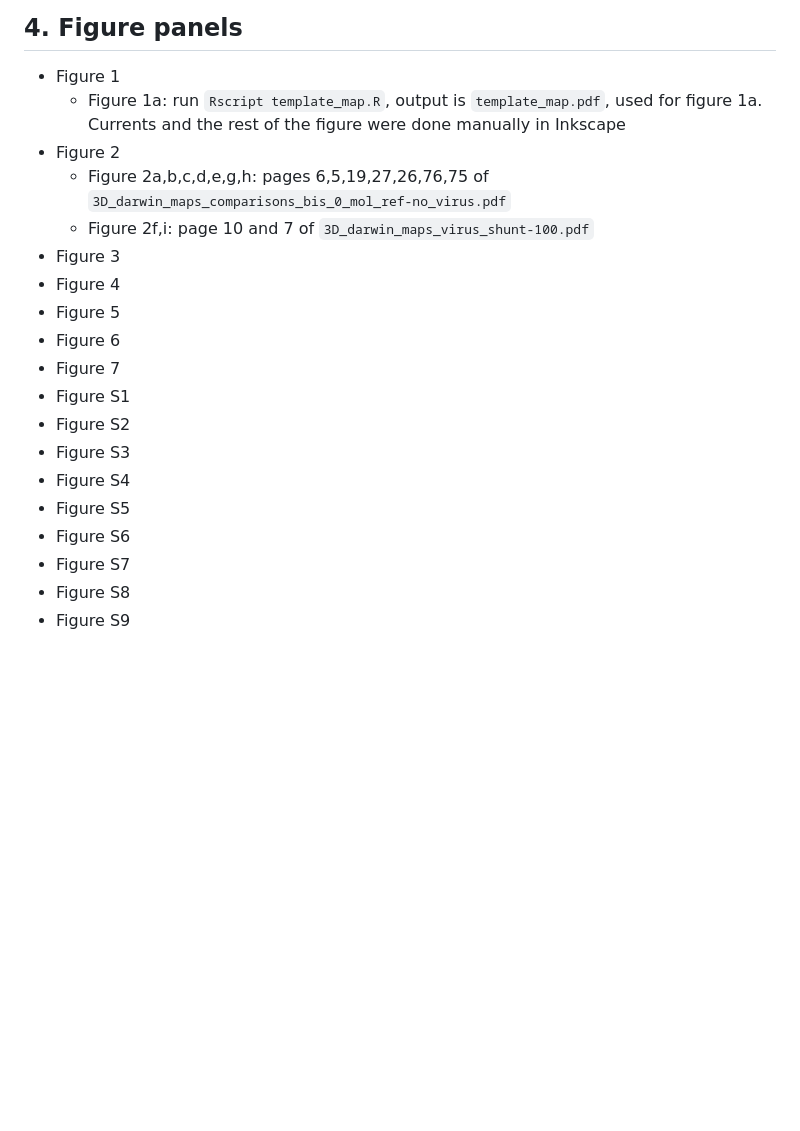
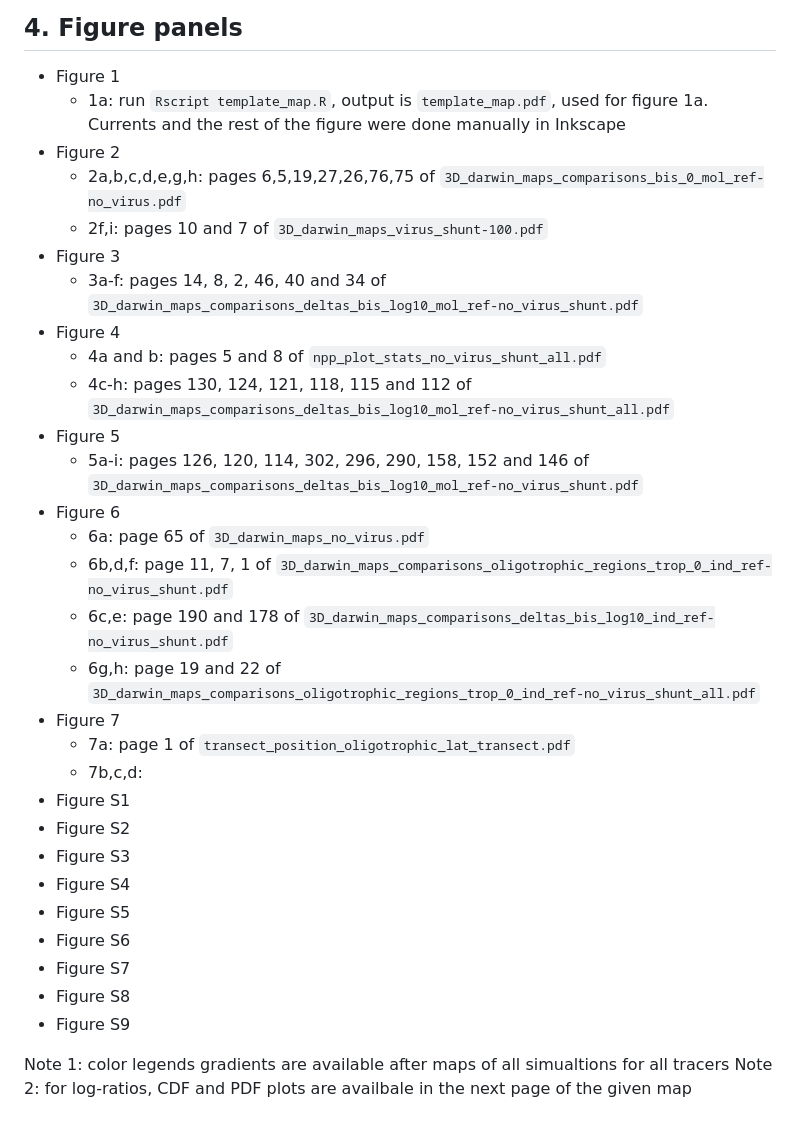
Before and after one commit to PaulFremont3/vDarwin_Prochlorococcus, a Markdown page: Post_processing/README.md, the part around the change. Rendered like a GitHub page; blank space fills up the shorter version.

```diff
--- a/Post_processing/README.md
+++ b/Post_processing/README.md
@@ -40,15 +40,25 @@ For each simulations, run the post processing that will save outputs as `.rds` f
   - `*name*_darwin_maps_comparisons_delta_*sca*_*type*_ref-*ref_sim*.pdf'`: pdfs of comparisons of model to the reference/control simulation (% change or log-ratios)
 ## 4. Figure panels
 - Figure 1
-  - Figure 1a: run `Rscript template_map.R`, output is `template_map.pdf`, used for figure 1a. Currents and the rest of the figure were done manually in Inkscape
+  - 1a: run `Rscript template_map.R`, output is `template_map.pdf`, used for figure 1a. Currents and the rest of the figure were done manually in Inkscape
 - Figure 2
-  - Figure 2a,b,c,d,e,g,h: pages 6,5,19,27,26,76,75 of `3D_darwin_maps_comparisons_bis_0_mol_ref-no_virus.pdf`
-  - Figure 2f,i: page 10 and 7 of `3D_darwin_maps_virus_shunt-100.pdf`
+  - 2a,b,c,d,e,g,h: pages 6,5,19,27,26,76,75 of `3D_darwin_maps_comparisons_bis_0_mol_ref-no_virus.pdf`
+  - 2f,i: pages 10 and 7 of `3D_darwin_maps_virus_shunt-100.pdf`
 - Figure 3
+  - 3a-f: pages 14, 8, 2, 46, 40 and 34 of `3D_darwin_maps_comparisons_deltas_bis_log10_mol_ref-no_virus_shunt.pdf`
 - Figure 4
+  - 4a and b: pages 5 and 8 of `npp_plot_stats_no_virus_shunt_all.pdf`
+  - 4c-h: pages 130, 124, 121, 118, 115 and 112 of `3D_darwin_maps_comparisons_deltas_bis_log10_mol_ref-no_virus_shunt_all.pdf`
 - Figure 5
+  - 5a-i: pages 126, 120, 114, 302, 296, 290, 158, 152 and 146 of `3D_darwin_maps_comparisons_deltas_bis_log10_mol_ref-no_virus_shunt.pdf`
 - Figure 6
+  - 6a: page 65 of `3D_darwin_maps_no_virus.pdf`
+  - 6b,d,f: page 11, 7, 1 of `3D_darwin_maps_comparisons_oligotrophic_regions_trop_0_ind_ref-no_virus_shunt.pdf`
+  - 6c,e: page 190 and 178 of `3D_darwin_maps_comparisons_deltas_bis_log10_ind_ref-no_virus_shunt.pdf`
+  - 6g,h: page 19 and 22 of `3D_darwin_maps_comparisons_oligotrophic_regions_trop_0_ind_ref-no_virus_shunt_all.pdf`
 - Figure 7
+  - 7a: page 1 of `transect_position_oligotrophic_lat_transect.pdf`
+  - 7b,c,d:
 - Figure S1
 - Figure S2
 - Figure S3
@@ -58,3 +68,6 @@ For each simulations, run the post processing that will save outputs as `.rds` f
 - Figure S7
 - Figure S8
 - Figure S9
+
+Note 1: color legends gradients are available after maps of all simualtions for all tracers
+Note 2: for log-ratios, CDF and PDF plots are availbale in the next page of the given map
```
